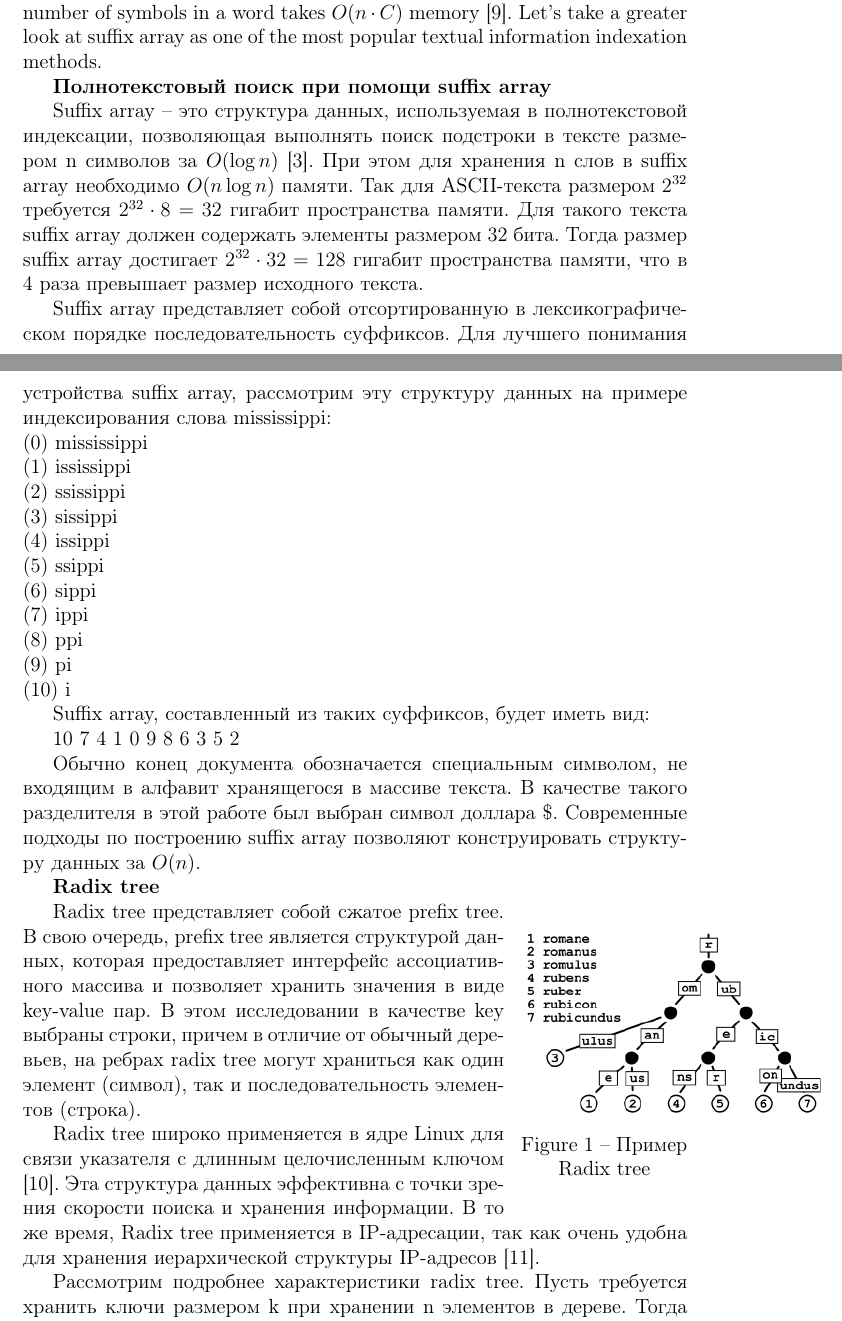
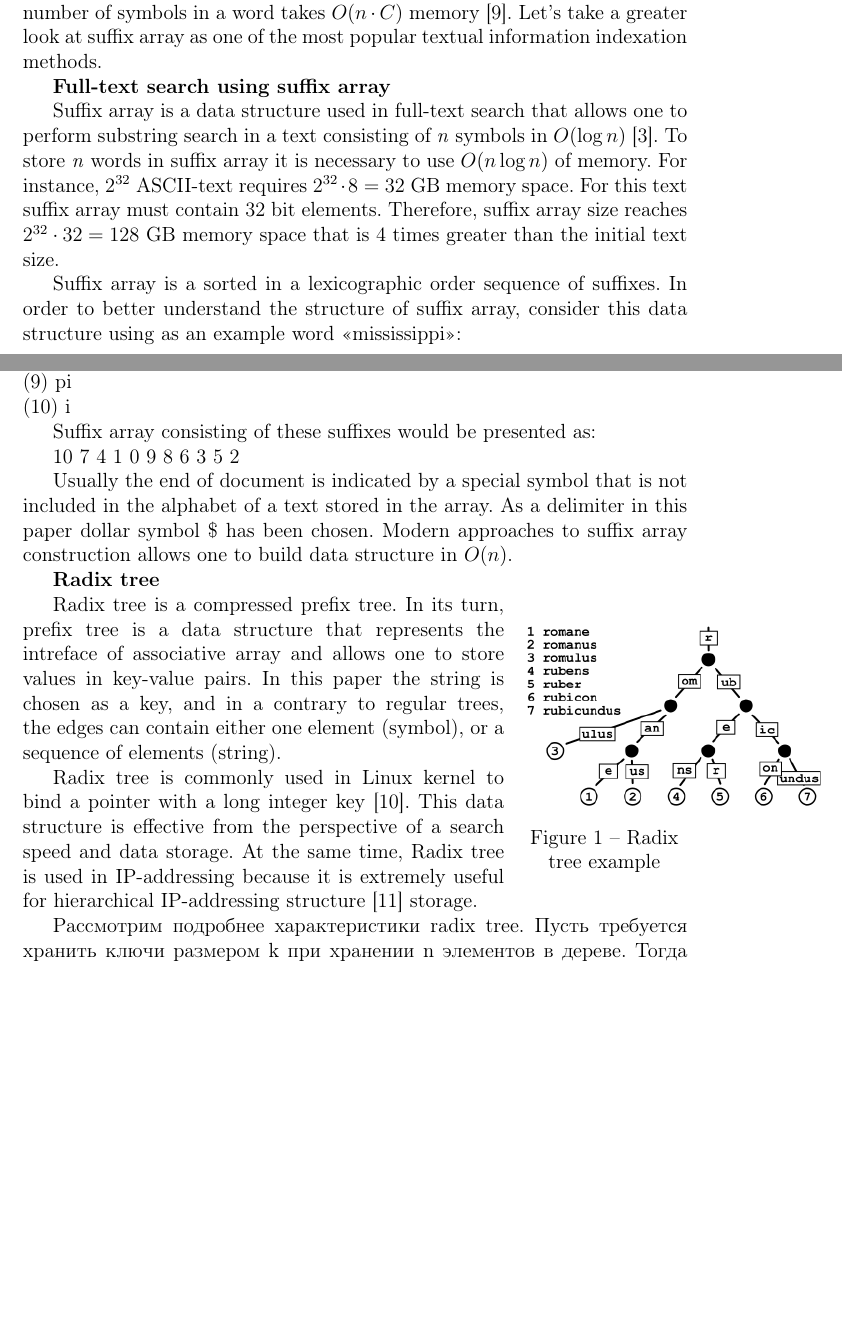
Before and after one commit to SokolovVadim/Diploma, a LaTeX thesis (English/src/thesis.tex, which reads English/src/literature_overview.tex): two parts of pages 7 and 8 of 33, joined at a grey line, cut so that both start at the same text, the shorter picture padded with empty space. Compiled offline with pdfLaTeX.

Commit message:
literature overview

```diff
--- a/English/src/literature_overview.tex
+++ b/English/src/literature_overview.tex
@@ -45,19 +45,19 @@ For example, prefix tree that contains \emph{n} words with $C$ average number of
 takes $O(n \cdot C)$ memory \cite{aho1975efficient}.
 Let's take a greater look at suffix array as one of the most popular textual information indexation methods.
 
-\textbf{Полнотекстовый поиск при помощи suffix array}
+\textbf{Full-text search using suffix array}
 
-Suffix array -- это структура данных, используемая в полнотекстовой индексации, позволяющая выполнять
-поиск подстроки в тексте размером n символов за $O(\log{}n)$ \cite{manber1993suffix}.
-При этом для хранения n слов в suffix array необходимо $O(n \log{}n)$ памяти.
-Так для ASCII-текста размером $2^{32}$ требуется $2^{32} \cdot 8 = 32$ гигабит пространства памяти.
-Для такого текста suffix array должен содержать элементы размером 32 бита.
-Тогда размер suffix array достигает $2^{32} \cdot 32 = 128$ гигабит пространства памяти,
-что в 4 раза превышает размер исходного текста.
+Suffix array is a data structure used in full-text search that allows one to perform
+substring search in a text consisting of \emph{n} symbols in $O(\log{}n)$ \cite{manber1993suffix}.
+To store \emph{n} words in suffix array it is necessary to use $O(n \log{}n)$ of memory.
+For instance, $2^{32}$ ASCII-text requires $2^{32} \cdot 8 = 32$ GB memory space.
+For this text suffix array must contain 32 bit elements.
+Therefore, suffix array size reaches $2^{32} \cdot 32 = 128$ GB memory space that is
+4 times greater than the initial text size.
 
-Suffix array представляет собой отсортированную в лексикографическом порядке
-последовательность суффиксов. Для лучшего понимания устройства suffix array, рассмотрим эту структуру данных на примере индексирования
-слова mississippi:
+Suffix array is a sorted in a lexicographic order sequence of suffixes.
+In order to better understand the structure of suffix array, consider this data structure
+using as an example word <<mississippi>>:
 \\(0) mississippi
 \\(1) ississippi
 \\(2) ssissippi
@@ -70,13 +70,14 @@ Suffix array представляет собой отсортированную
 \\(9) pi
 \\(10) i
 
-Suffix array, составленный из таких суффиксов, будет иметь вид:
+Suffix array consisting of these suffixes would be presented as:
 
 10 7 4 1 0 9 8 6 3 5 2
 
-Обычно конец документа обозначается специальным символом, не входящим в алфавит хранящегося в массиве текста.
-В качестве такого разделителя в этой работе был выбран символ доллара \$.
-Современные подходы по построению suffix array позволяют конструировать структуру данных за $O(n)$.
+Usually the end of document is indicated by a special symbol that is not included in
+the alphabet of a text stored in the array.
+As a delimiter in this paper dollar symbol \$ has been chosen.
+Modern approaches to suffix array construction allows one to  build data structure in $O(n)$.
 
 \textbf{Radix tree}
 
@@ -85,20 +86,24 @@ Suffix array, составленный из таких суффиксов, бу
 \begin{wrapfigure}{r}{0.25\textwidth} %this figure will be at the right
  \centering
  \includegraphics[width=0.45\textwidth]{PatriciaTrie}
- \caption{Пример Radix tree}
+ \caption{Radix tree example}
 \end{wrapfigure}
 
-Radix tree представляет собой сжатое prefix tree. В свою очередь, prefix tree является
-структурой данных, которая предоставляет интерфейс ассоциативного массива и позволяет
-хранить значения в виде key-value пар.
-В этом исследовании в качестве key выбраны строки, причем в отличие от обычный деревьев,
-на ребрах radix tree могут храниться как один элемент (символ),
-так и последовательность элементов (строка).
+Radix tree is a compressed prefix tree. In its turn, prefix tree is a data structure
+that represents the intreface of associative array and allows one to store values in key-value pairs.
+In this paper the string is chosen as a key, and in a contrary to regular trees,
+the edges can contain either one element (symbol), or a sequence of elements (string).
 
-Radix tree широко применяется в ядре Linux для связи указателя с длинным целочисленным ключом \cite{Linux2018}.
-Эта структура данных эффективна с точки зрения скорости поиска и хранения информации.
-В то же время, Radix tree применяется в IP-адресации, так как очень удобна для хранения
-иерархической структуры IP-адресов \cite{Radix2019}.
+Radix tree is commonly used in Linux kernel to bind a pointer with a long integer key \cite{Linux2018}.
+This data structure is effective from the perspective of a search speed and data storage.
+At the same time, Radix tree is used in IP-addressing because it is extremely useful for
+hierarchical IP-addressing structure \cite{Radix2019} storage.
+
+
+
+
+
+
 
 Рассмотрим подробнее характеристики radix tree. Пусть требуется хранить ключи размером k
 при хранении n элементов в дереве. Тогда добавление элемента, поиск и удаление элемента
```
